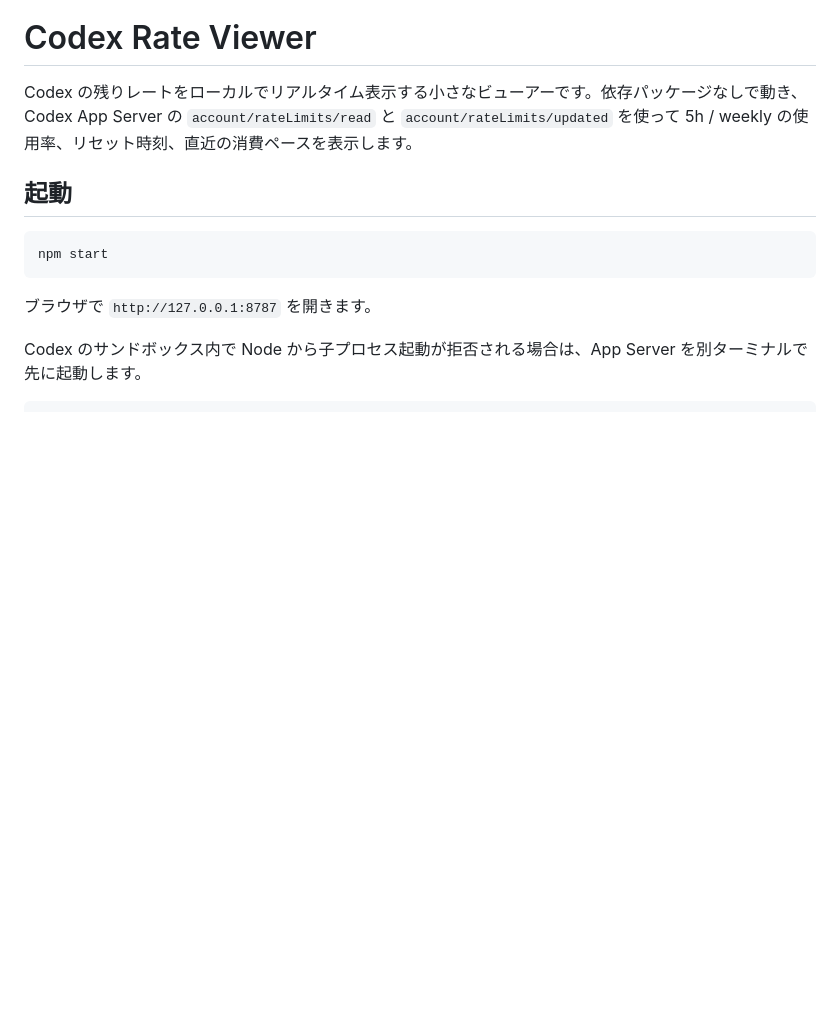
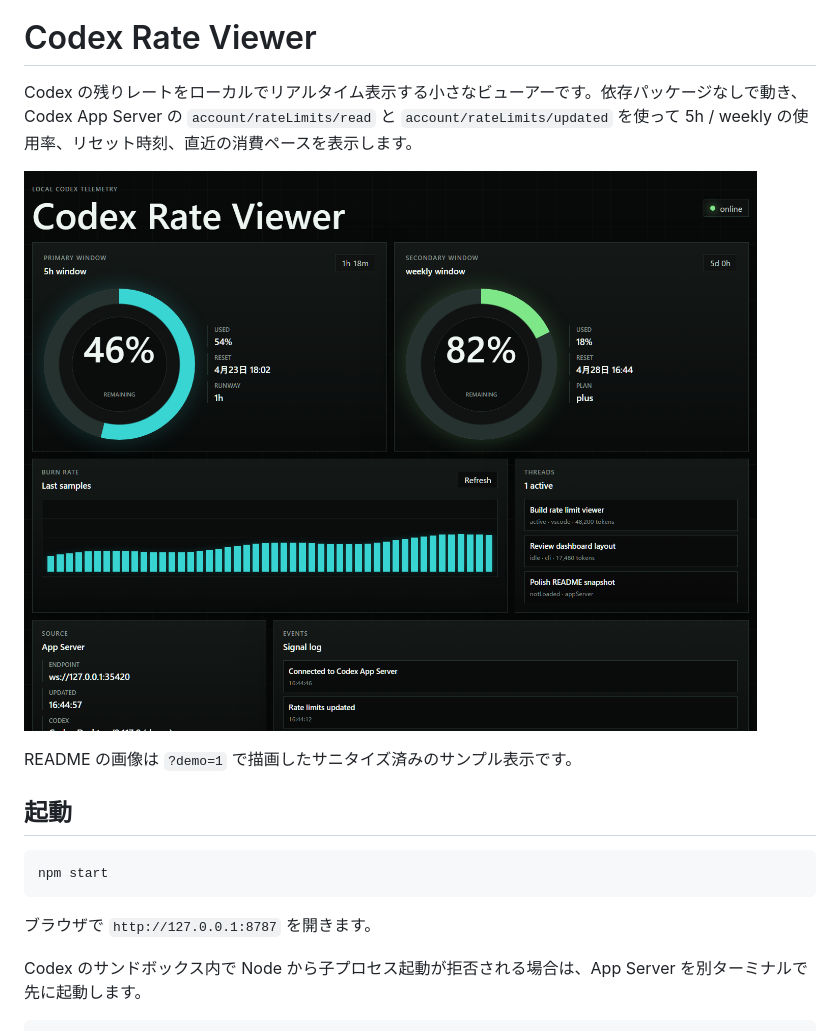
Before and after one commit to hiro-collab/codex-rate-viewer, a Markdown page: README.md, the part around the change. Rendered like a GitHub page; pictures changed too: public/snapshot.png (added); blank space fills up the shorter version.

Commit message:
Add README snapshot

```diff
--- a/README.md
+++ b/README.md
@@ -1,6 +1,10 @@
 # Codex Rate Viewer
 
 Codex の残りレートをローカルでリアルタイム表示する小さなビューアーです。依存パッケージなしで動き、Codex App Server の `account/rateLimits/read` と `account/rateLimits/updated` を使って 5h / weekly の使用率、リセット時刻、直近の消費ペースを表示します。
+
+![Codex Rate Viewer demo snapshot](public/snapshot.png)
+
+README の画像は `?demo=1` で描画したサニタイズ済みのサンプル表示です。
 
 ## 起動
 
```
Also changed, not shown: 1 other file.
